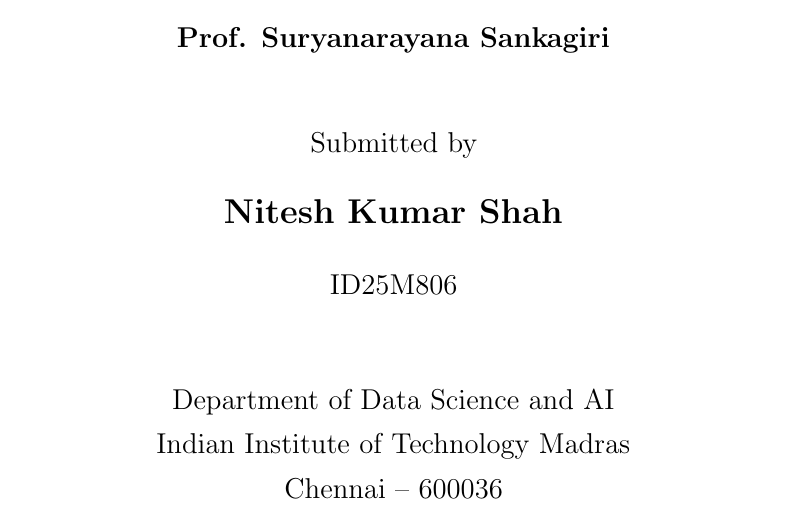
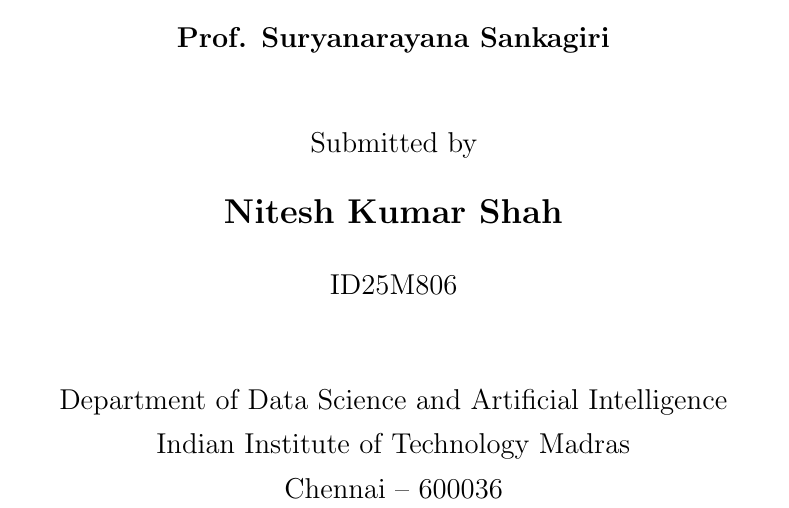
Before and after one commit to rbhdsks/Learning-from-Comparison-Data-Master-Thesis-Project-, a LaTeX thesis (docs/thesis/Notes.tex): part of page 1 of 18, cut so that both start at the same text. Compiled offline with pdfLaTeX.

Commit message:
docs: testing sync

```diff
--- a/docs/thesis/Notes.tex
+++ b/docs/thesis/Notes.tex
@@ -49,7 +49,7 @@
     \vspace{0.18in}
     {\large ID25M806\par}
     \vfill
-    {\large Department of Data Science and AI\par}
+    {\large Department of Data Science and Artificial Intelligence\par}
     {\large Indian Institute of Technology Madras\par}
     {\large Chennai -- 600036\par}
     \vspace{0.25in}
```
